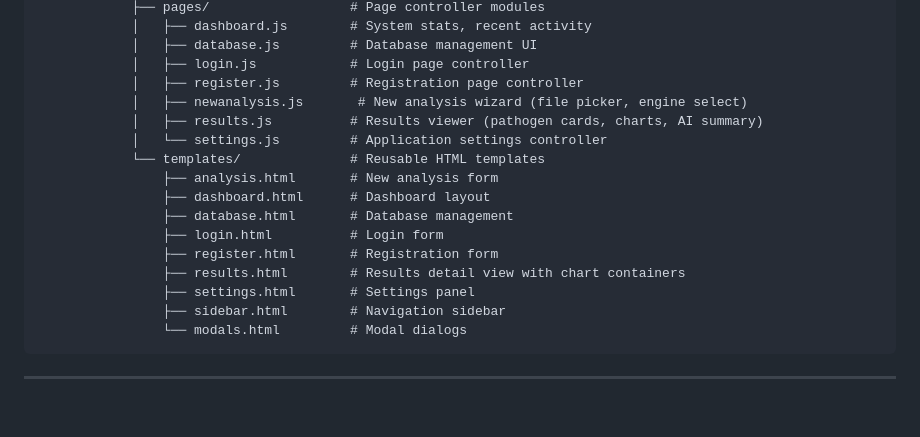
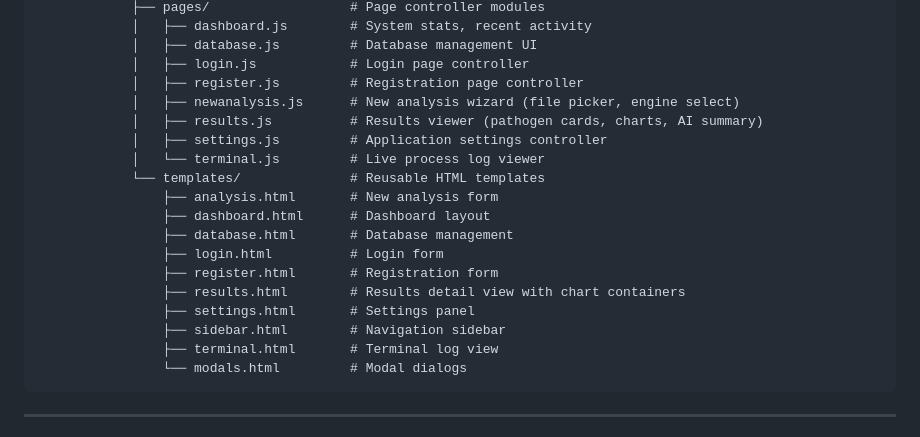
Before and after one commit to egeslittlehelper/Patho-genius, a Markdown page: README.md, the part around one of its changes. Rendered like a GitHub page; blank space fills up the shorter version.

````diff
--- a/README.md
+++ b/README.md
@@ -117,9 +122,10 @@ Pathogenius/                            # Repository root
             │   ├── database.js         # Database management UI
             │   ├── login.js            # Login page controller
             │   ├── register.js         # Registration page controller
-            │   ├── newanalysis.js       # New analysis wizard (file picker, engine select)
+            │   ├── newanalysis.js      # New analysis wizard (file picker, engine select)
             │   ├── results.js          # Results viewer (pathogen cards, charts, AI summary)
-            │   └── settings.js         # Application settings controller
+            │   ├── settings.js         # Application settings controller
+            │   └── terminal.js         # Live process log viewer
             └── templates/              # Reusable HTML templates
                 ├── analysis.html       # New analysis form
                 ├── dashboard.html      # Dashboard layout
@@ -129,6 +135,7 @@ Pathogenius/                            # Repository root
                 ├── results.html        # Results detail view with chart containers
                 ├── settings.html       # Settings panel
                 ├── sidebar.html        # Navigation sidebar
+                ├── terminal.html       # Terminal log view
                 └── modals.html         # Modal dialogs
 ```
 
````
Also changed, not shown: other parts of README.md (+15 -10 lines).
